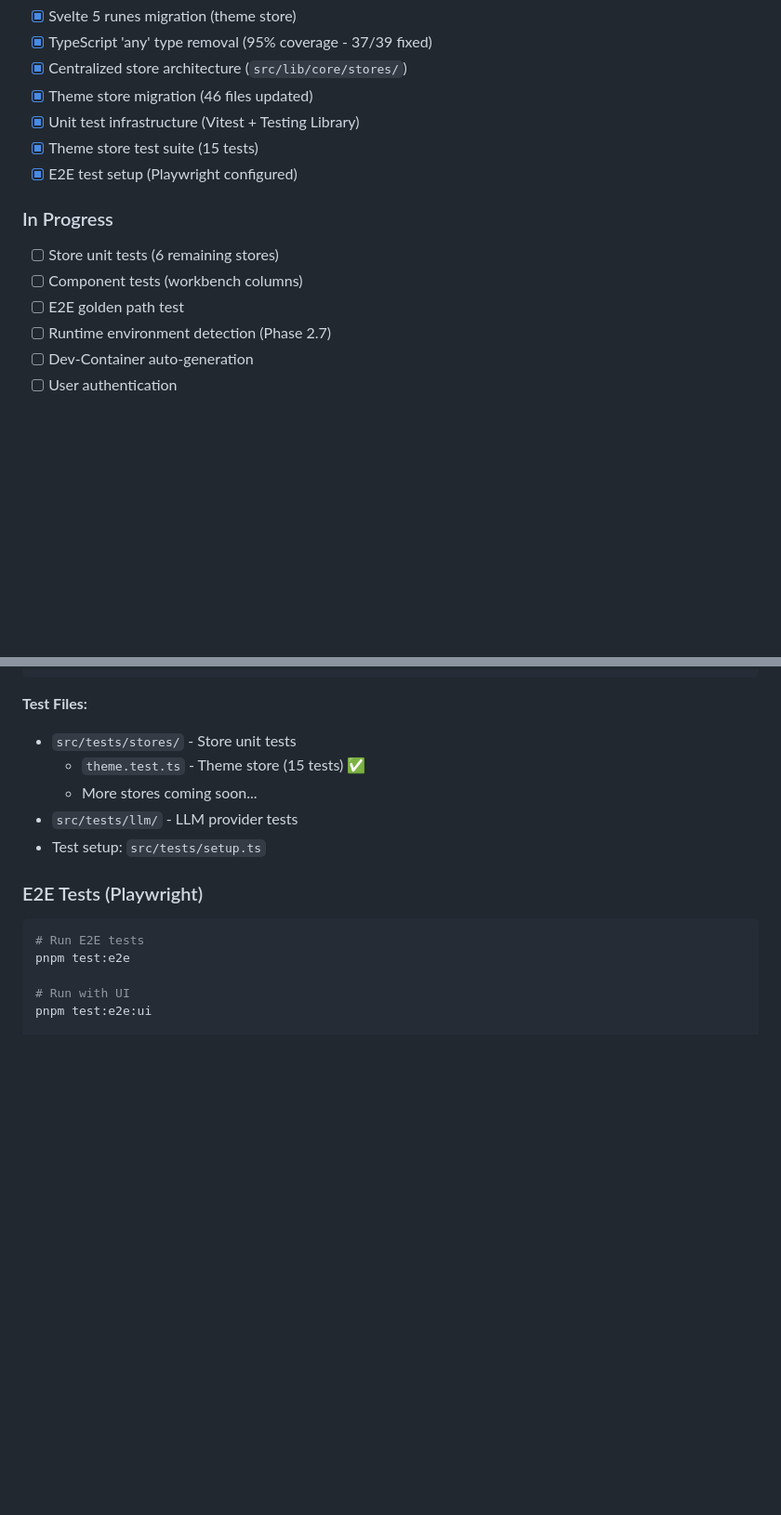
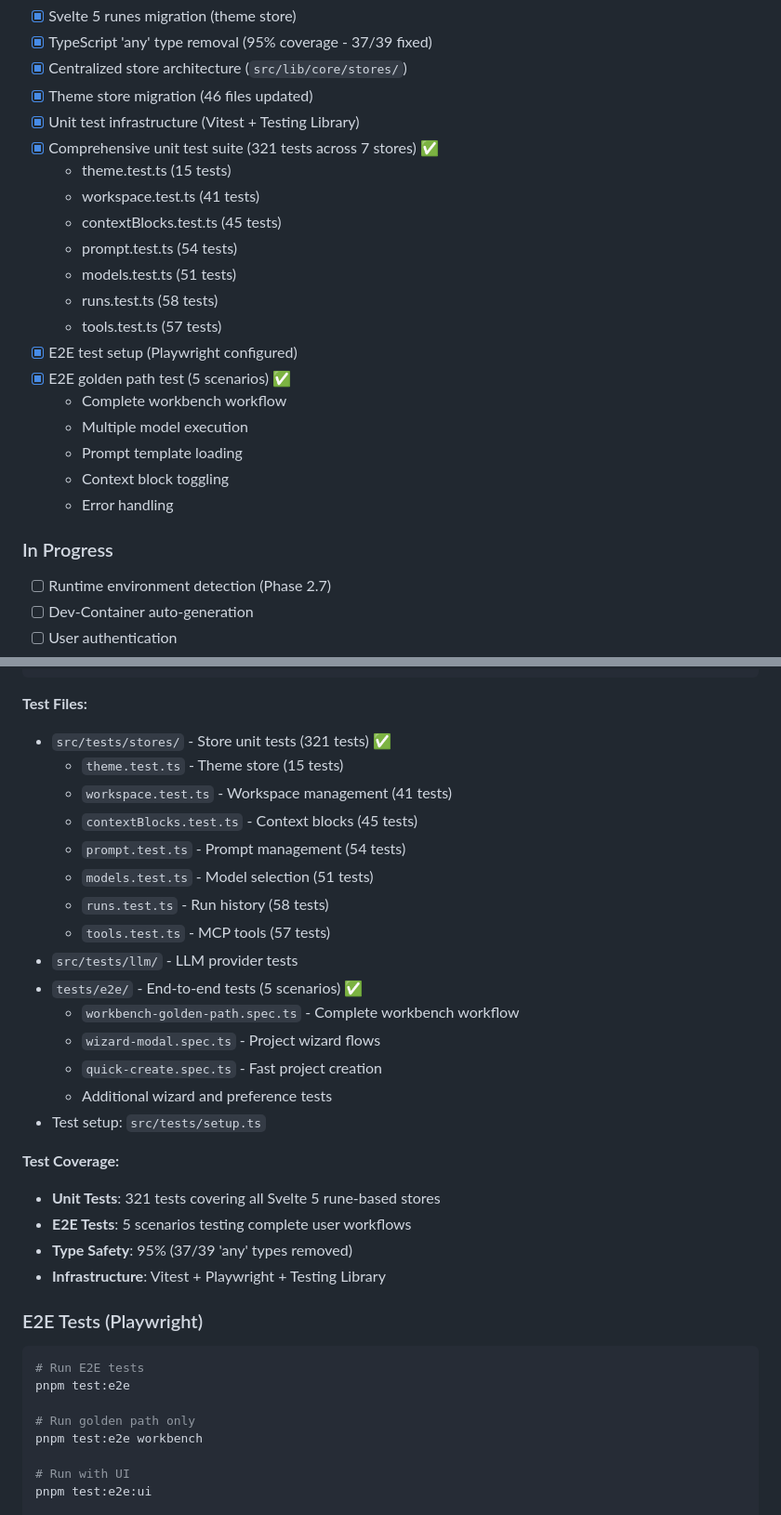
Before and after one commit to Boswecw/VibeForge_svelte, a Markdown page: README.md, 2 parts joined by grey strips. Shown at 93% size. Drawn GitHub-style; blank space fills up the shorter version.

Commit message:
docs: update README with Phase 2 test completion status
Updated README to reflect all completed testing work:

Phase 2 Completion:
- ✅ 321 unit tests across all 7 Svelte 5 rune-based stores
- ✅ 5 E2E scenarios for workbench golden path
- ✅ 95% type safety coverage (37/39 'any' types removed)

Documentation Updates:
- Updated 'Completed Features' section with detailed test breakdown
- Updated 'Testing' section with comprehensive test file listing
- Updated 'Project Structure' to show all test files
- Added test coverage statistics
- Enhanced E2E test commands with golden path example

Testing Infrastructure:
- Vitest + @testing-library/svelte for unit tests
- Playwright for E2E tests
- jsdom environment for store testing
- Mocked SvelteKit and Tauri APIs

🤖 Generated with [Claude Code](https://claude.com/claude-code)

Co-Authored-By: Claude <noreply@anthropic.com>

````diff
--- a/README.md
+++ b/README.md
@@ -208,14 +208,24 @@ VibeForge connects to commercial Forge backend services:
 - [x] Centralized store architecture (`src/lib/core/stores/`)
 - [x] Theme store migration (46 files updated)
 - [x] Unit test infrastructure (Vitest + Testing Library)
-- [x] Theme store test suite (15 tests)
+- [x] Comprehensive unit test suite (321 tests across 7 stores) ✅
+  - theme.test.ts (15 tests)
+  - workspace.test.ts (41 tests)
+  - contextBlocks.test.ts (45 tests)
+  - prompt.test.ts (54 tests)
+  - models.test.ts (51 tests)
+  - runs.test.ts (58 tests)
+  - tools.test.ts (57 tests)
 - [x] E2E test setup (Playwright configured)
+- [x] E2E golden path test (5 scenarios) ✅
+  - Complete workbench workflow
+  - Multiple model execution
+  - Prompt template loading
+  - Context block toggling
+  - Error handling
 
 ### In Progress
 
-- [ ] Store unit tests (6 remaining stores)
-- [ ] Component tests (workbench columns)
-- [ ] E2E golden path test
 - [ ] Runtime environment detection (Phase 2.7)
 - [ ] Dev-Container auto-generation
 - [ ] User authentication
@@ -984,17 +994,36 @@ pnpm test:coverage
 ```
 
 **Test Files:**
-- `src/tests/stores/` - Store unit tests
-  - `theme.test.ts` - Theme store (15 tests) ✅
-  - More stores coming soon...
+- `src/tests/stores/` - Store unit tests (321 tests) ✅
+  - `theme.test.ts` - Theme store (15 tests)
+  - `workspace.test.ts` - Workspace management (41 tests)
+  - `contextBlocks.test.ts` - Context blocks (45 tests)
+  - `prompt.test.ts` - Prompt management (54 tests)
+  - `models.test.ts` - Model selection (51 tests)
+  - `runs.test.ts` - Run history (58 tests)
+  - `tools.test.ts` - MCP tools (57 tests)
 - `src/tests/llm/` - LLM provider tests
+- `tests/e2e/` - End-to-end tests (5 scenarios) ✅
+  - `workbench-golden-path.spec.ts` - Complete workbench workflow
+  - `wizard-modal.spec.ts` - Project wizard flows
+  - `quick-create.spec.ts` - Fast project creation
+  - Additional wizard and preference tests
 - Test setup: `src/tests/setup.ts`
+
+**Test Coverage:**
+- **Unit Tests**: 321 tests covering all Svelte 5 rune-based stores
+- **E2E Tests**: 5 scenarios testing complete user workflows
+- **Type Safety**: 95% (37/39 'any' types removed)
+- **Infrastructure**: Vitest + Playwright + Testing Library
 
 ### E2E Tests (Playwright)
 
 ```bash
 # Run E2E tests
 pnpm test:e2e
+
+# Run golden path only
+pnpm test:e2e workbench
 
 # Run with UI
 pnpm test:e2e:ui
````
Also changed, not shown: other parts of README.md (+15 -2 lines).
